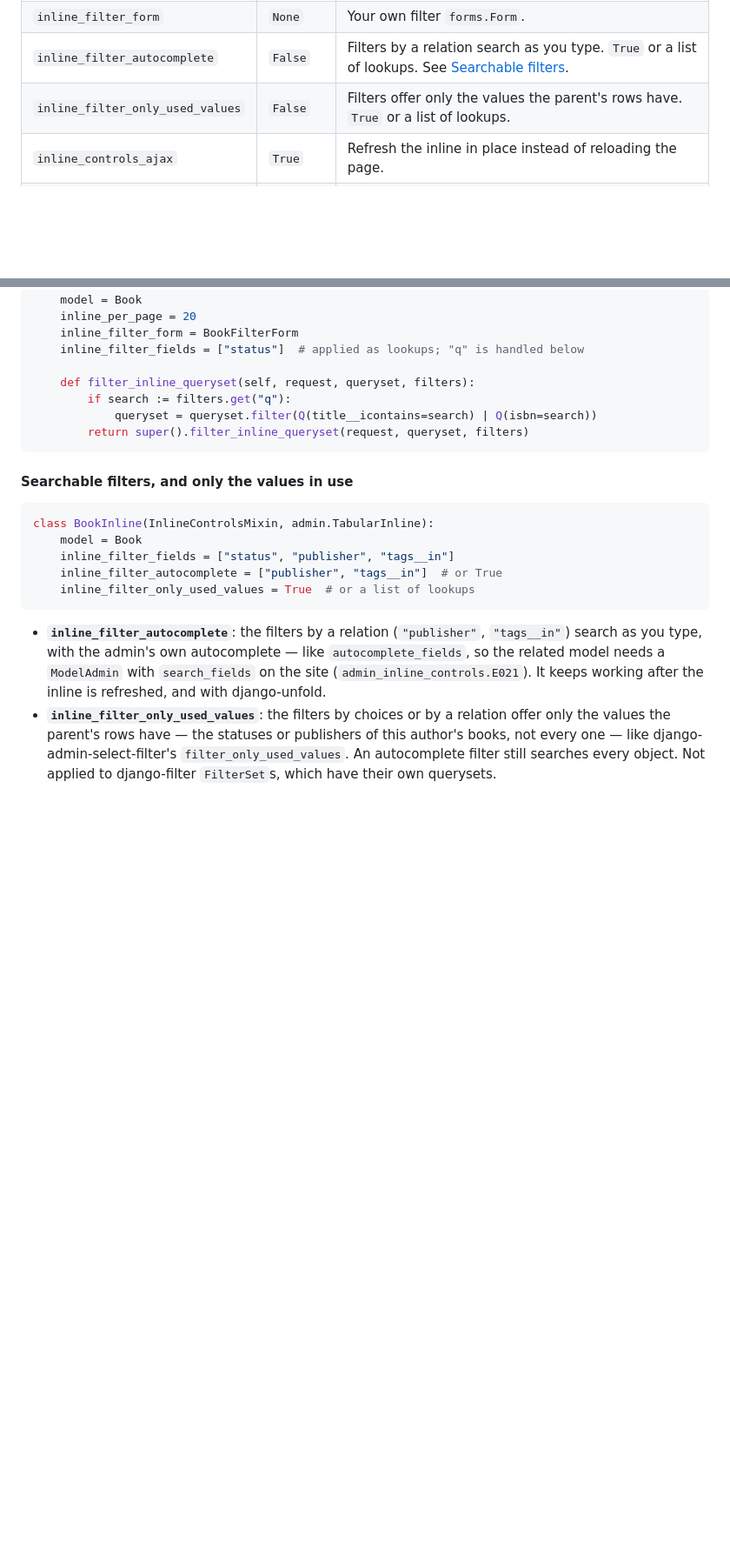
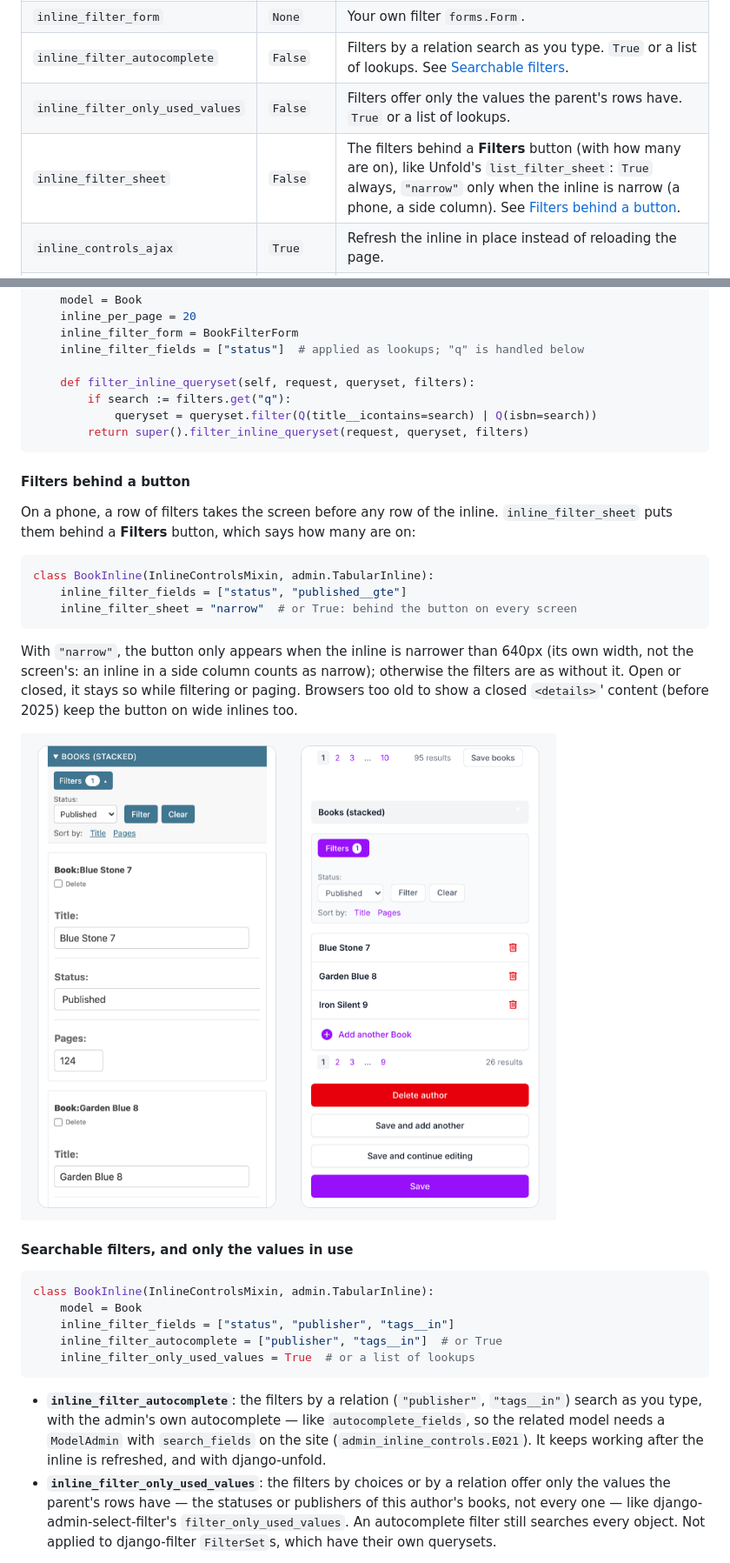
Before and after one commit to rodolvbg/django-admin-inline-controls, a Markdown page: README.md, 2 parts joined by grey strips. Shown: that part at 87% size. Drawn GitHub-style; pictures changed too: docs/screenshots/filter-sheet.png (added); blank space fills up the shorter version.

Commit message:
feat: add inline_filter_sheet option for filters behind a button

````diff
--- a/README.md
+++ b/README.md
@@ -91,6 +91,7 @@ shareable and several inlines never clash.
 | `inline_filter_form` | `None` | Your own filter `forms.Form`. |
 | `inline_filter_autocomplete` | `False` | Filters by a relation search as you type. `True` or a list of lookups. See [Searchable filters](#searchable-filters-and-only-the-values-in-use). |
 | `inline_filter_only_used_values` | `False` | Filters offer only the values the parent's rows have. `True` or a list of lookups. |
+| `inline_filter_sheet` | `False` | The filters behind a **Filters** button (with how many are on), like Unfold's `list_filter_sheet`: `True` always, `"narrow"` only when the inline is narrow (a phone, a side column). See [Filters behind a button](#filters-behind-a-button). |
 | `inline_controls_ajax` | `True` | Refresh the inline in place instead of reloading the page. |
 | `inline_save_button` | `False` | Show a button that saves only this inline. See [Saving only the inline](#saving-only-the-inline). |
 | `inline_bulk_actions` | `()` | Actions for the selected rows. See [Bulk actions](#bulk-actions). |
@@ -126,6 +127,26 @@ class BookInline(InlineControlsMixin, admin.TabularInline):
             queryset = queryset.filter(Q(title__icontains=search) | Q(isbn=search))
         return super().filter_inline_queryset(request, queryset, filters)
 ```
+
+#### Filters behind a button
+
+On a phone, a row of filters takes the screen before any row of the
+inline. `inline_filter_sheet` puts them behind a **Filters** button, which
+says how many are on:
+
+```python
+class BookInline(InlineControlsMixin, admin.TabularInline):
+    inline_filter_fields = ["status", "published__gte"]
+    inline_filter_sheet = "narrow"  # or True: behind the button on every screen
+```
+
+With `"narrow"`, the button only appears when the inline is narrower than
+640px (its own width, not the screen's: an inline in a side column counts
+as narrow); otherwise the filters are as without it. Open or closed, it
+stays so while filtering or paging. Browsers too old to show a closed
+`<details>`' content (before 2025) keep the button on wide inlines too.
+
+![Filters behind a button on a phone, open, with one filter on](docs/screenshots/filter-sheet.png)
 
 #### Searchable filters, and only the values in use
 
````
Also changed, not shown: other parts of README.md (+1 -0 lines), CHANGELOG.md (+3 -0 lines), docs/system-checks.md (+1 -0 lines), 14 other files.
